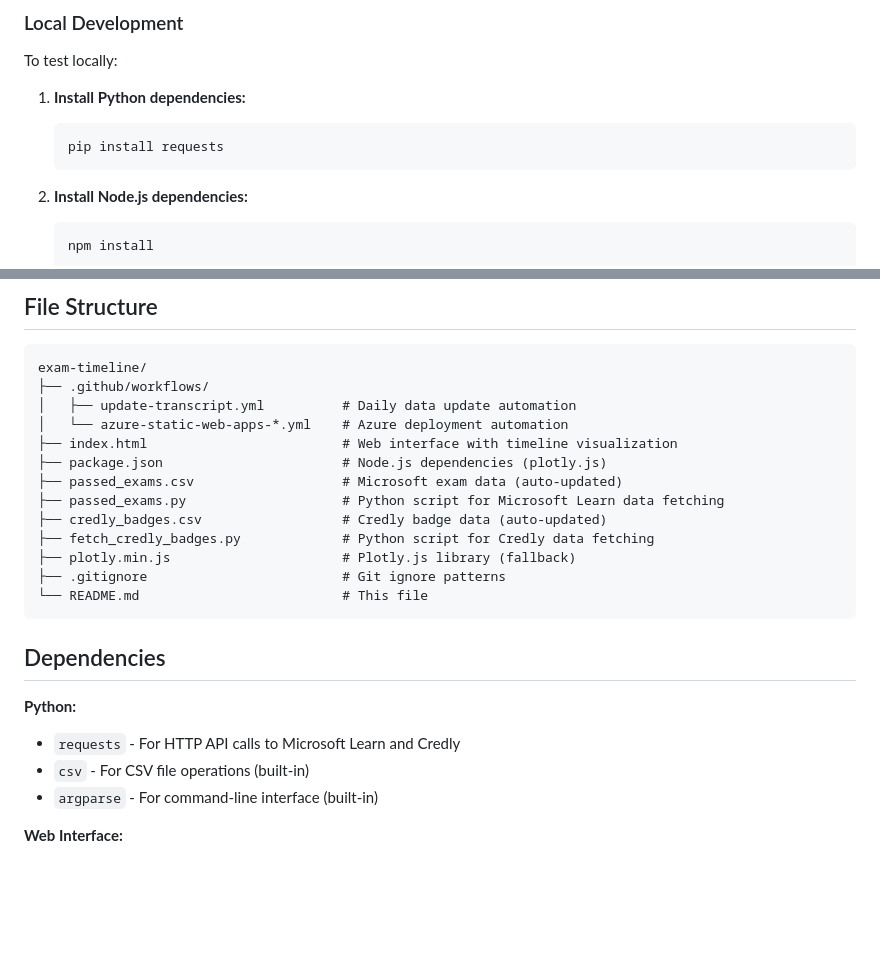
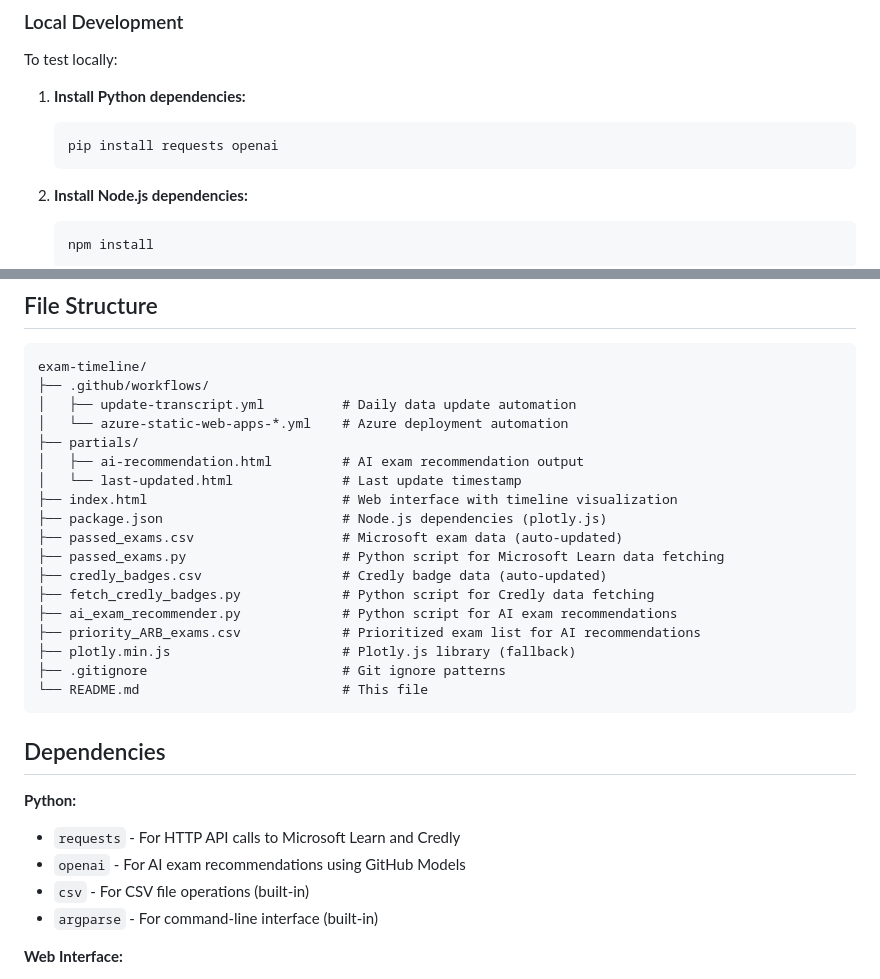
Before and after one commit to weeyin83/exam-timeline, a Markdown page: README.md, 2 parts joined by grey strips. Drawn GitHub-style; blank space fills up the shorter version.

````diff
--- a/README.md
+++ b/README.md
@@ -208,7 +227,7 @@ To test locally:
 
 1. **Install Python dependencies:**
    ```bash
-   pip install requests
+   pip install requests openai
    ```
 
 2. **Install Node.js dependencies:**
@@ -242,12 +261,17 @@ exam-timeline/
 ├── .github/workflows/
 │   ├── update-transcript.yml          # Daily data update automation
 │   └── azure-static-web-apps-*.yml    # Azure deployment automation
+├── partials/
+│   ├── ai-recommendation.html         # AI exam recommendation output
+│   └── last-updated.html              # Last update timestamp
 ├── index.html                         # Web interface with timeline visualization
 ├── package.json                       # Node.js dependencies (plotly.js)
 ├── passed_exams.csv                   # Microsoft exam data (auto-updated)
 ├── passed_exams.py                    # Python script for Microsoft Learn data fetching
 ├── credly_badges.csv                  # Credly badge data (auto-updated)
 ├── fetch_credly_badges.py             # Python script for Credly data fetching
+├── ai_exam_recommender.py             # Python script for AI exam recommendations
+├── priority_ARB_exams.csv             # Prioritized exam list for AI recommendations
 ├── plotly.min.js                      # Plotly.js library (fallback)
 ├── .gitignore                         # Git ignore patterns
 └── README.md                          # This file
@@ -257,6 +281,7 @@ exam-timeline/
 
 **Python:**
 - `requests` - For HTTP API calls to Microsoft Learn and Credly
+- `openai` - For AI exam recommendations using GitHub Models
 - `csv` - For CSV file operations (built-in)
 - `argparse` - For command-line interface (built-in)
 
````
Also changed, not shown: other parts of README.md (+23 -4 lines).
